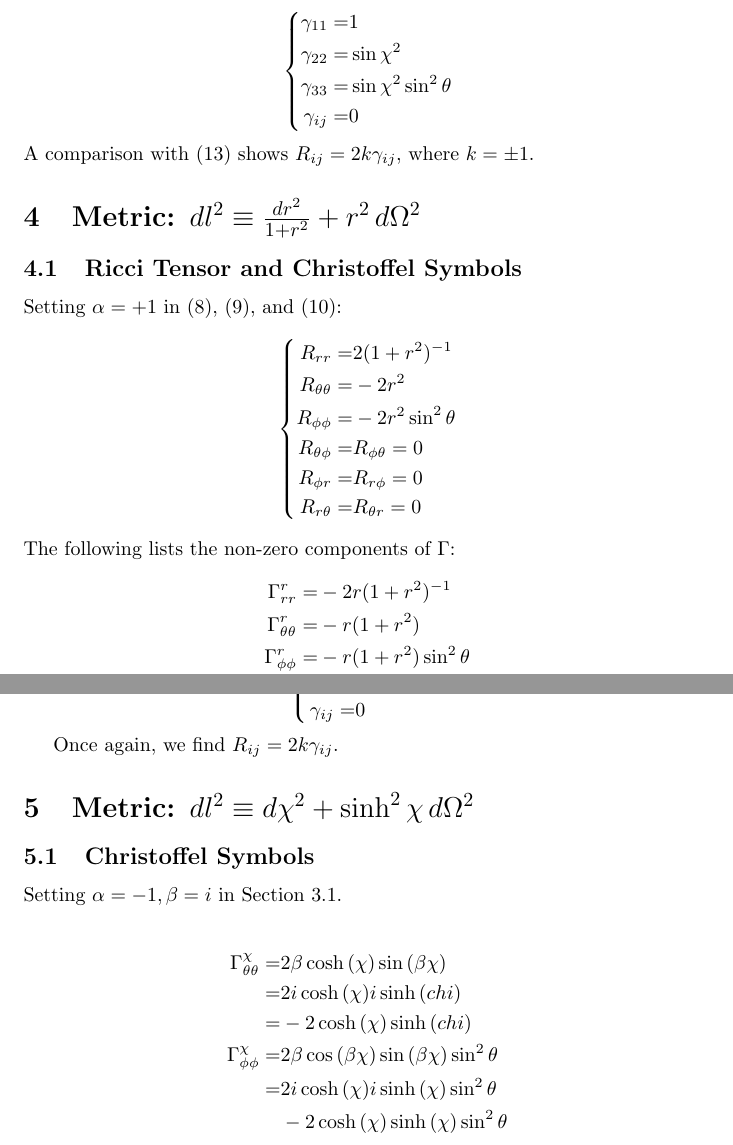
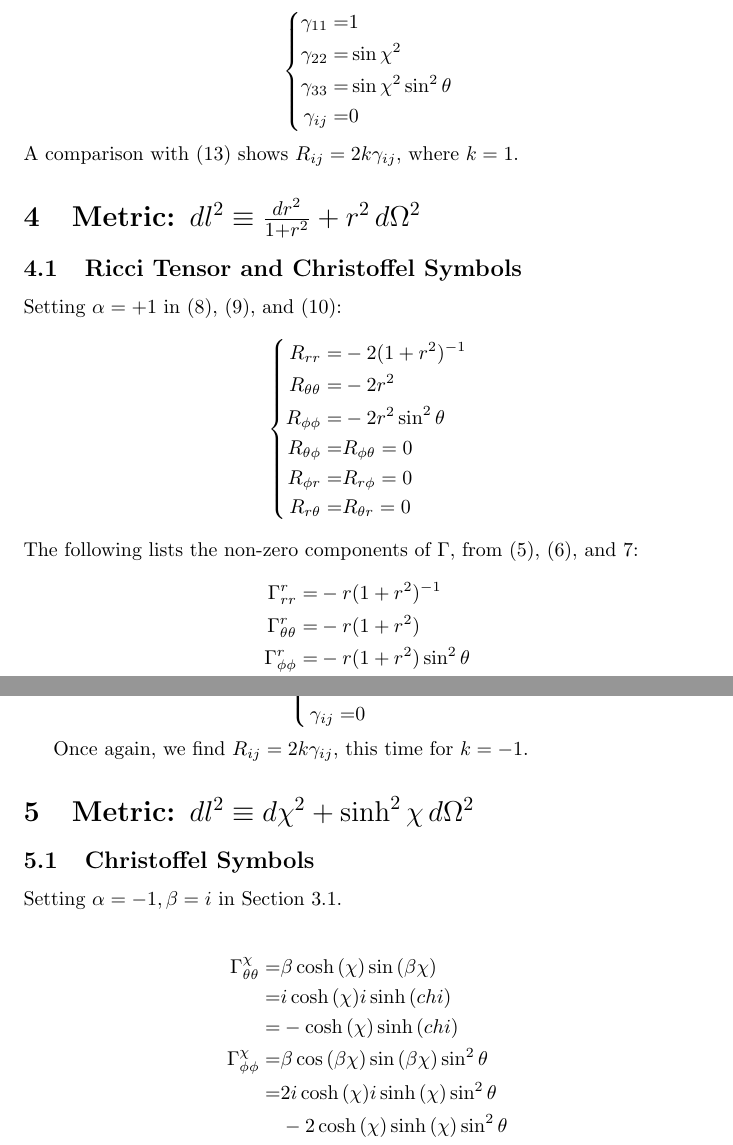
Before and after one commit to weka511/gr, a LaTeX paper (GR-problem-11.tex): two parts of pages 10 and 11 of 12, joined at a grey line, cut so that both start at the same text. Compiled offline with pdfLaTeX.

Commit message:
Fixed remaining errors in week 11

```diff
--- a/GR-problem-11.tex
+++ b/GR-problem-11.tex
@@ -277,7 +277,7 @@ R_{r\theta}=&R_{\theta r}=0
 \gamma_{33}=&\sin\chi^2\sin^2\theta\\
 \gamma_{ij}=&0
 \end{empheq}
- A comparison with \eqref{eq:ricci-2} shows $R_{ij}=2 k \gamma_{ij}$, where $k=\pm 1$.
+ A comparison with \eqref{eq:ricci-2} shows $R_{ij}=2 k \gamma_{ij}$, where $k= 1$.
 
 
 \section{Metric: $dl^2\equiv\frac{dr^2}{1+r^2}+r^2\,d\Omega^2$}  \label{section:metric3}
@@ -285,16 +285,16 @@ R_{r\theta}=&R_{\theta r}=0
 \subsection{Ricci Tensor and Christoffel Symbols}
 Setting $\alpha=+1$ in \eqref{eq:R-r-r}, \eqref{eq:R-theta-theta}, and \eqref{eq:R-phi-phi}:
 \begin{empheq}[left=\empheqlbrace]{align*}
-R_{rr}=&2  (1+r^2)^{-1}\\
+R_{rr}=&- 2  (1+r^2)^{-1}\\
 R_{\theta\theta} =& - 2 r^2\\
 R_{\phi\phi} =& - 2 r^2 \sin^2 \theta\\
 R_{\theta\phi}=&R_{\phi\theta}=0\\
 R_{\phi r}=&R_{r\phi}=0\\
 R_{r\theta}=&R_{\theta r}=0
 \end{empheq}
-The following lists the non-zero components of $\Gamma$:
+The following lists the non-zero components of $\Gamma$, from \eqref{eq:1-gamma-r}, \eqref{eq:1-gamma-theta}, and \ref{eq:1-gamma-phi}:
 \begin{align*}
-\Gamma^r_{rr}=&-2  r (1+ r^2)^{-1}\\
+\Gamma^r_{rr}=&-  r (1+ r^2)^{-1}\\
 \Gamma^r_{\theta\theta}=&-r(1+ r^2)\\
 \Gamma^r_{\phi\phi}=&-r(1+ r^2)\sin^2 \theta\\
 \Gamma^{\theta}_{r\theta}=&\frac{1}{r}\\
@@ -317,7 +317,7 @@ The following lists the non-zero components of $\Gamma$:
 \gamma_{ij}=&0
 \end{empheq}
 
-Once again, we find $R_{ij}=2 k \gamma_{ij}$.
+Once again, we find $R_{ij}=2 k \gamma_{ij}$, this time for $k=-1$.
 
 \section{Metric: $dl^2\equiv d\chi^2+\sinh^2 \chi\,d\Omega^2$} \label{section:metric4}
 
@@ -326,10 +326,10 @@ Once again, we find $R_{ij}=2 k \gamma_{ij}$.
 Setting $\alpha=-1,\beta=i$ in Section \ref{section:christoffel2}.
 
 \begin{align*}
-\Gamma^{\chi}_{\theta\theta}=&2\beta \cosh{(\chi)}\sin{(\beta\chi)}\\
-=&2i \cosh{(\chi)}i \sinh{(chi)}\\
-=&-2 \cosh{(\chi)} \sinh{(chi)}\\
-\Gamma^{\chi}_{\phi\phi}=&2\beta \cos{(\beta\chi)}\sin{(\beta\chi)}\sin^2 \theta\\
+\Gamma^{\chi}_{\theta\theta}=&\beta \cosh{(\chi)}\sin{(\beta\chi)}\\
+=&i \cosh{(\chi)}i \sinh{(chi)}\\
+=&- \cosh{(\chi)} \sinh{(chi)}\\
+\Gamma^{\chi}_{\phi\phi}=&\beta \cos{(\beta\chi)}\sin{(\beta\chi)}\sin^2 \theta\\
 =&2i \cosh{(\chi)} i \sinh{(\chi)}\sin^2 \theta\\
 &-2 \cosh{(\chi)}  \sinh{(\chi)}\sin^2 \theta\\
 \Gamma^{\theta}_{\chi\theta}=&\coth{(\chi)}\\
```
Also changed, not shown: GR-problem-11.tex (18 more changed lines).
